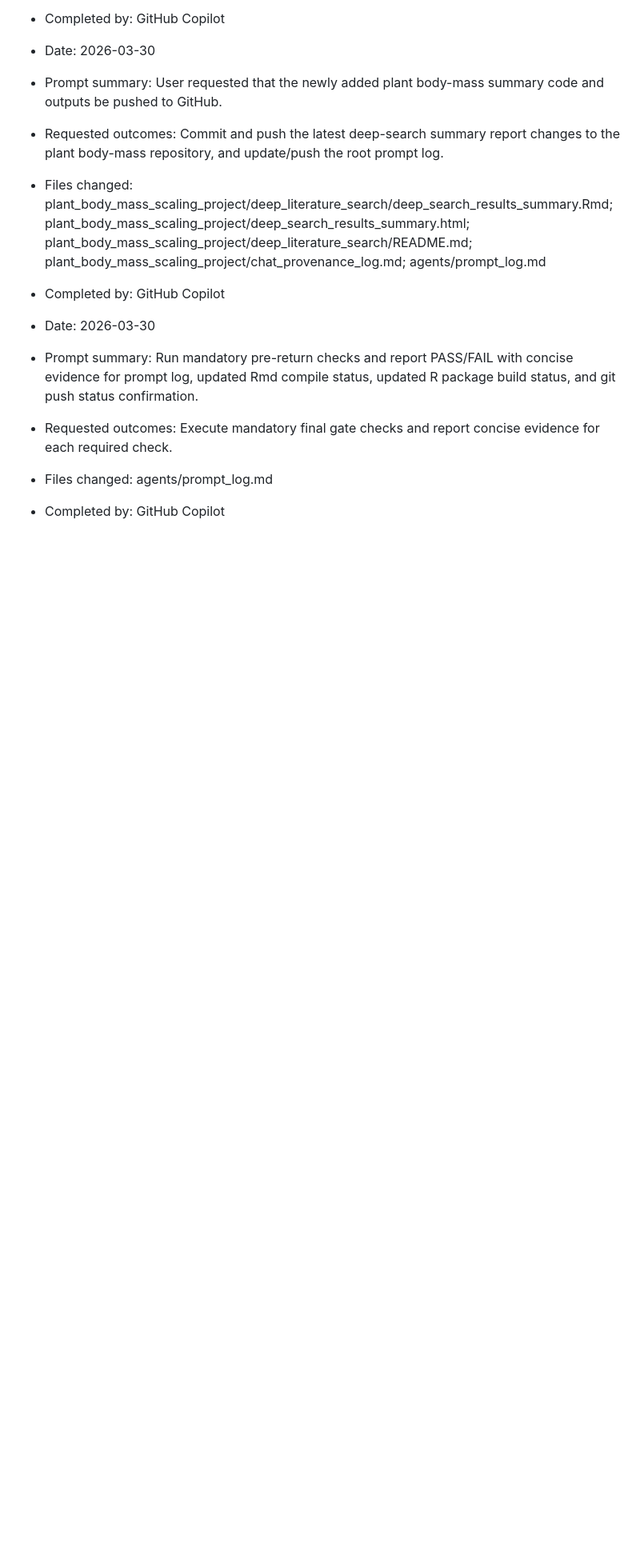
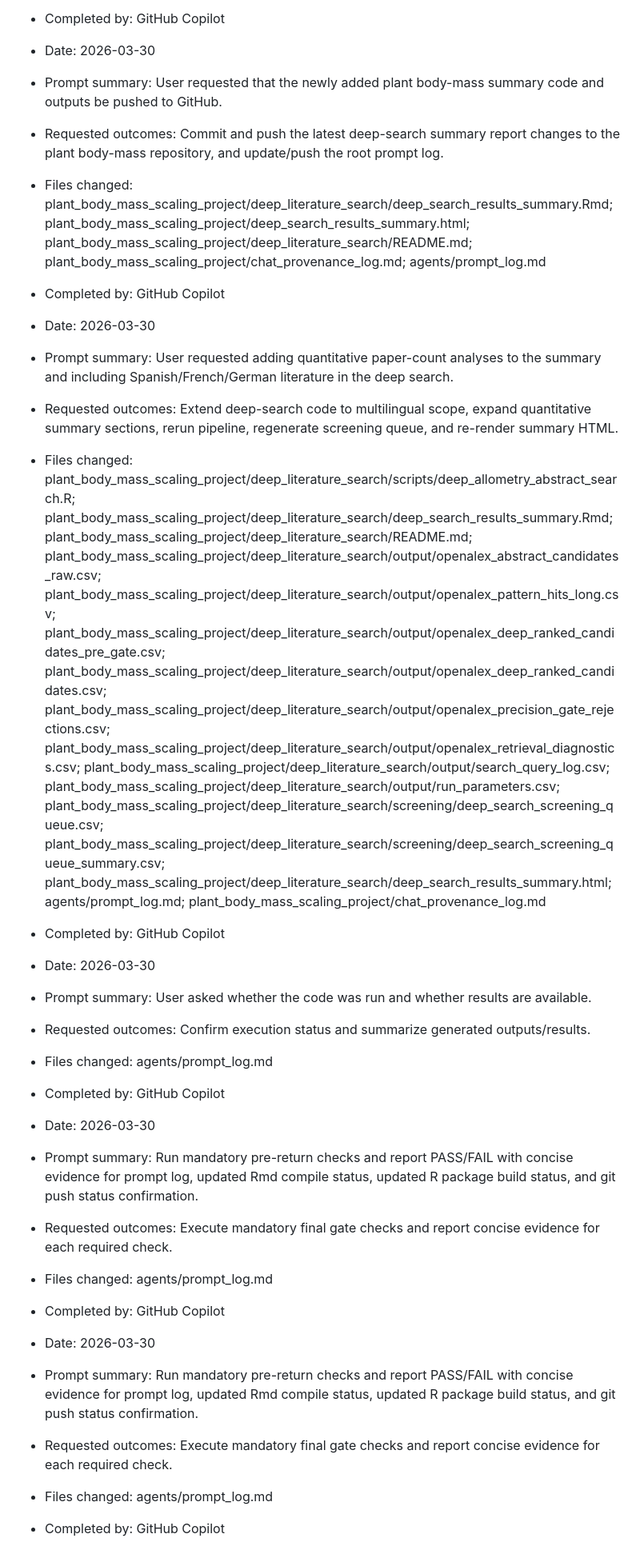
Before and after one commit to benquist/GlobalBodySize, a Markdown page: agents/prompt_log.md, the part around the change. Shown at 80% size. Rendered like a GitHub page; blank space fills up the shorter version.

Commit message:
Log run-status confirmation prompt

```diff
--- a/agents/prompt_log.md
+++ b/agents/prompt_log.md
@@ -299,7 +299,25 @@ Record each user prompt that led to creation, direction, or alteration of agent
 - Completed by: GitHub Copilot
 
 - Date: 2026-03-30
+- Prompt summary: User requested adding quantitative paper-count analyses to the summary and including Spanish/French/German literature in the deep search.
+- Requested outcomes: Extend deep-search code to multilingual scope, expand quantitative summary sections, rerun pipeline, regenerate screening queue, and re-render summary HTML.
+- Files changed: plant_body_mass_scaling_project/deep_literature_search/scripts/deep_allometry_abstract_search.R; plant_body_mass_scaling_project/deep_literature_search/deep_search_results_summary.Rmd; plant_body_mass_scaling_project/deep_literature_search/README.md; plant_body_mass_scaling_project/deep_literature_search/output/openalex_abstract_candidates_raw.csv; plant_body_mass_scaling_project/deep_literature_search/output/openalex_pattern_hits_long.csv; plant_body_mass_scaling_project/deep_literature_search/output/openalex_deep_ranked_candidates_pre_gate.csv; plant_body_mass_scaling_project/deep_literature_search/output/openalex_deep_ranked_candidates.csv; plant_body_mass_scaling_project/deep_literature_search/output/openalex_precision_gate_rejections.csv; plant_body_mass_scaling_project/deep_literature_search/output/openalex_retrieval_diagnostics.csv; plant_body_mass_scaling_project/deep_literature_search/output/search_query_log.csv; plant_body_mass_scaling_project/deep_literature_search/output/run_parameters.csv; plant_body_mass_scaling_project/deep_literature_search/screening/deep_search_screening_queue.csv; plant_body_mass_scaling_project/deep_literature_search/screening/deep_search_screening_queue_summary.csv; plant_body_mass_scaling_project/deep_literature_search/deep_search_results_summary.html; agents/prompt_log.md; plant_body_mass_scaling_project/chat_provenance_log.md
+- Completed by: GitHub Copilot
+
+- Date: 2026-03-30
+- Prompt summary: User asked whether the code was run and whether results are available.
+- Requested outcomes: Confirm execution status and summarize generated outputs/results.
+- Files changed: agents/prompt_log.md
+- Completed by: GitHub Copilot
+
+- Date: 2026-03-30
 - Prompt summary: Run mandatory pre-return checks and report PASS/FAIL with concise evidence for prompt log, updated Rmd compile status, updated R package build status, and git push status confirmation.
 - Requested outcomes: Execute mandatory final gate checks and report concise evidence for each required check.
 - Files changed: agents/prompt_log.md
 - Completed by: GitHub Copilot
+
+- Date: 2026-03-30
+- Prompt summary: Run mandatory pre-return checks and report PASS/FAIL with concise evidence for prompt log, updated Rmd compile status, updated R package build status, and git push status confirmation.
+- Requested outcomes: Execute mandatory final gate checks and report concise evidence for each required check.
+- Files changed: agents/prompt_log.md
+- Completed by: GitHub Copilot
```
